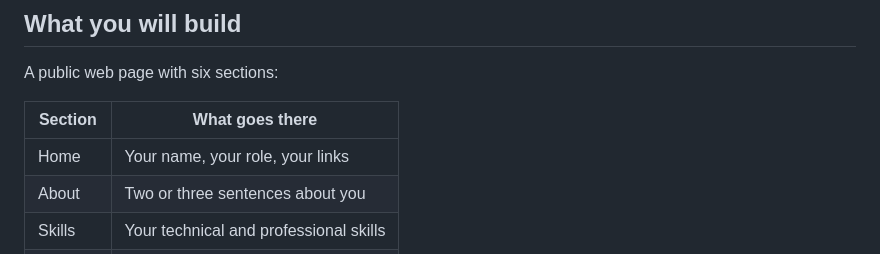
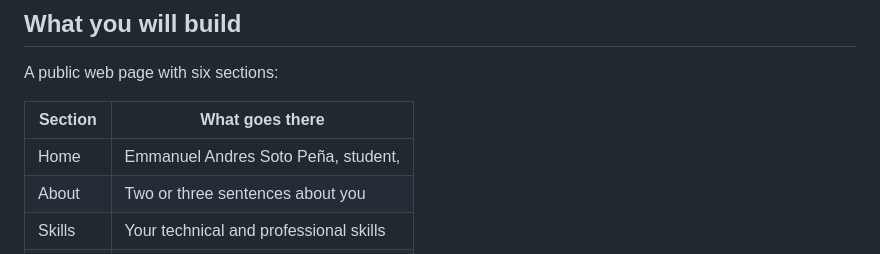
Before and after one commit to EmmanuelAsoto/perfil_web, a Markdown page: README.md, the part around the change. GitHub-like rendering.

```diff
--- a/README.md
+++ b/README.md
@@ -13,7 +13,7 @@ A public web page with six sections:
 
 | Section | What goes there |
 |---|---|
-| Home | Your name, your role, your links |
+| Home |Emmanuel Andres Soto Peña, student,  |
 | About | Two or three sentences about you |
 | Skills | Your technical and professional skills |
 | Resume | Your education and your experience |
```
